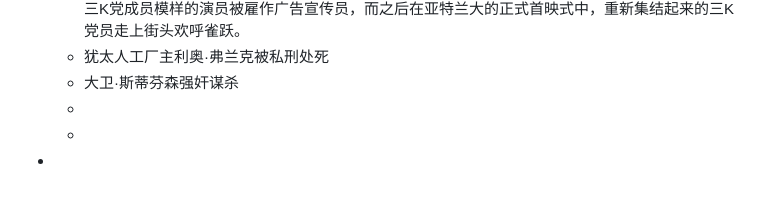
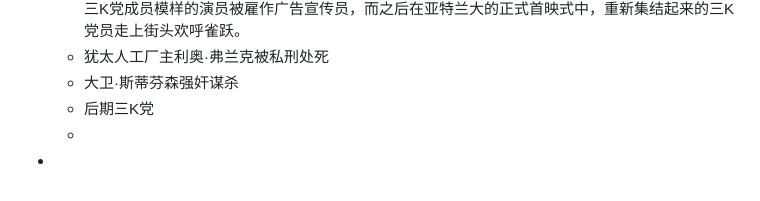
Before and after one commit to yidigo/dailywit, a Markdown page: pages/Fr, 2023.02.03.md, the part around the change. Drawn GitHub-style.

Commit message:
Auto saved by Logseq

```diff
--- a/pages/Fr, 2023.02.03.md
+++ b/pages/Fr, 2023.02.03.md
@@ -20,6 +20,6 @@
 	- 许多社会底层的白人在观看此片后，都认为他们的贫穷是由黑人或者犹太银行家造成的，这种宣传手法与纳粹德国相类似。这部影片导致了三K党在美国全国的风行。在洛杉矶的试映式上，打扮成三K党成员模样的演员被雇作广告宣传员，而之后在亚特兰大的正式首映式中，重新集结起来的三K党员走上街头欢呼雀跃。
 	- 犹太人工厂主利奥·弗兰克被私刑处死
 	- 大卫·斯蒂芬森强奸谋杀
-	-
+	- 后期三K党
 	-
 -
```
